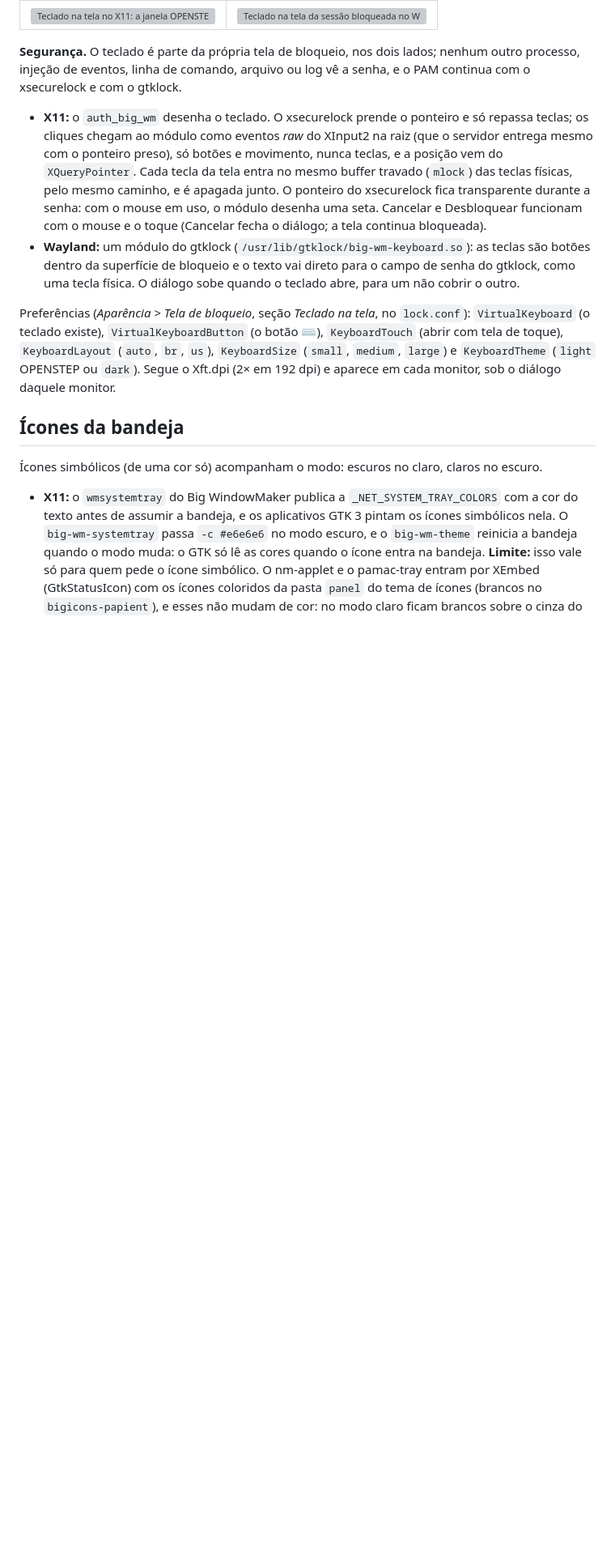
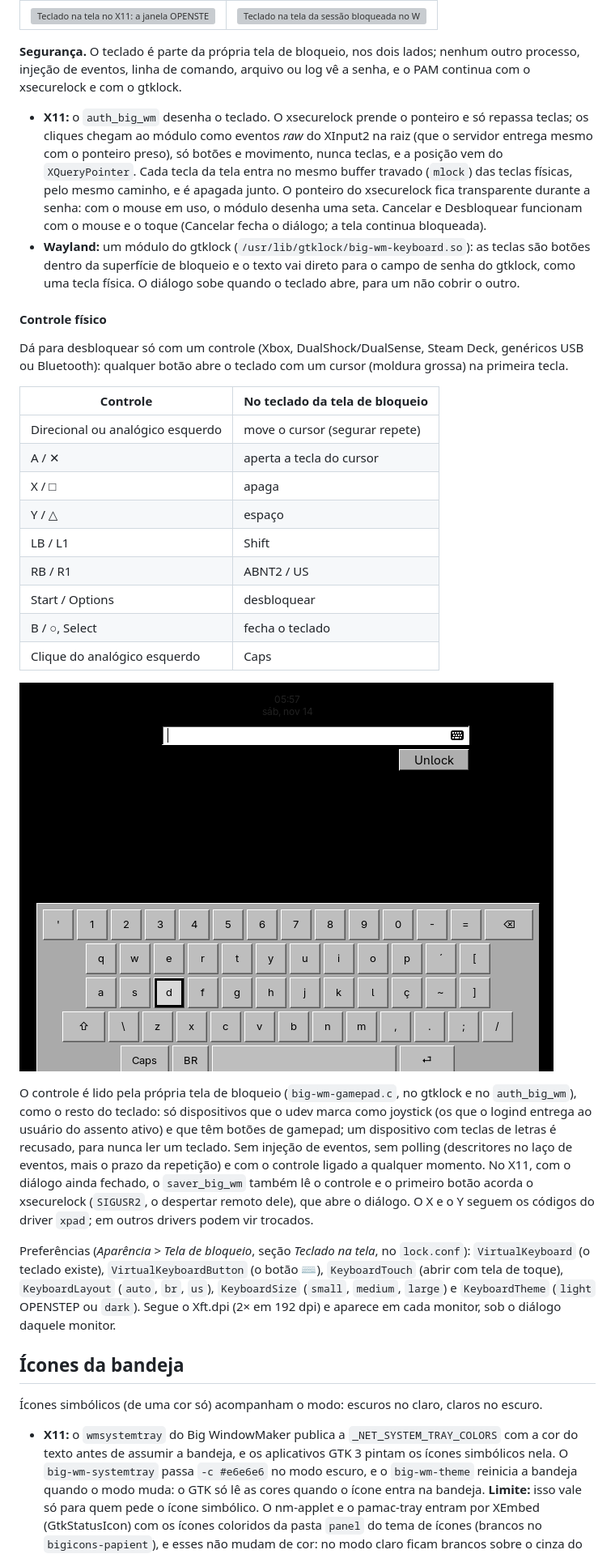
Before and after one commit to big-windowmaker/big-wm, a Markdown page: docs/aparencia.md, the part around the change. Shown at 81% size. GitHub-like rendering; pictures changed too: docs/screenshots/bloqueio-controle-wayland.png (added); blank space fills up the shorter version; grey boxes are pictures that could not be loaded.

```diff
--- a/docs/aparencia.md
+++ b/docs/aparencia.md
@@ -157,6 +157,37 @@ ou log vê a senha, e o PAM continua com o xsecurelock e com o gtklock.
   as teclas são botões dentro da superfície de bloqueio e o texto vai direto
   para o campo de senha do gtklock, como uma tecla física. O diálogo sobe
   quando o teclado abre, para um não cobrir o outro.
+
+#### Controle físico
+
+Dá para desbloquear só com um controle (Xbox, DualShock/DualSense, Steam
+Deck, genéricos USB ou Bluetooth): qualquer botão abre o teclado com um
+cursor (moldura grossa) na primeira tecla.
+
+| Controle | No teclado da tela de bloqueio |
+|---|---|
+| Direcional ou analógico esquerdo | move o cursor (segurar repete) |
+| A / ✕ | aperta a tecla do cursor |
+| X / □ | apaga |
+| Y / △ | espaço |
+| LB / L1 | Shift |
+| RB / R1 | ABNT2 / US |
+| Start / Options | desbloquear |
+| B / ○, Select | fecha o teclado |
+| Clique do analógico esquerdo | Caps |
+
+![Teclado da sessão bloqueada no Wayland com o cursor do controle na tecla d](screenshots/bloqueio-controle-wayland.png)
+
+O controle é lido pela própria tela de bloqueio (`big-wm-gamepad.c`, no
+gtklock e no `auth_big_wm`), como o resto do teclado: só dispositivos que o
+udev marca como joystick (os que o logind entrega ao usuário do assento
+ativo) e que têm botões de gamepad; um dispositivo com teclas de letras é
+recusado, para nunca ler um teclado. Sem injeção de eventos, sem polling
+(descritores no laço de eventos, mais o prazo da repetição) e com o
+controle ligado a qualquer momento. No X11, com o diálogo ainda fechado, o
+`saver_big_wm` também lê o controle e o primeiro botão acorda o xsecurelock
+(`SIGUSR2`, o despertar remoto dele), que abre o diálogo. O X e o Y seguem os
+códigos do driver `xpad`; em outros drivers podem vir trocados.
 
 Preferências (*Aparência > Tela de bloqueio*, seção *Teclado na tela*, no
 `lock.conf`): `VirtualKeyboard` (o teclado existe), `VirtualKeyboardButton`
```
Also changed, not shown: 10 other files.
